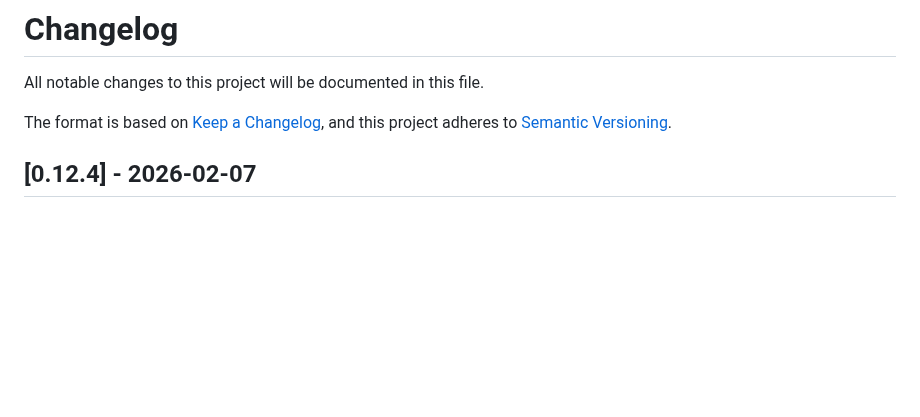
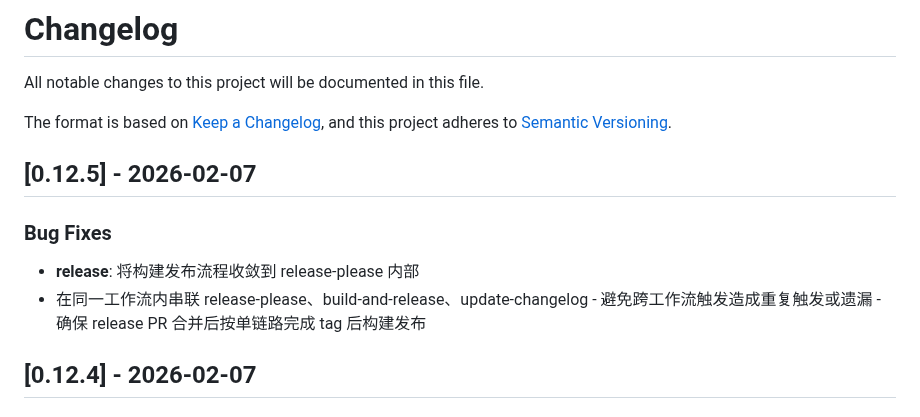
Before and after one commit to sunerpy/pt-tools, a Markdown page: CHANGELOG.md, the part around the change. Rendered like a GitHub page; blank space fills up the shorter version.

Commit message:
chore(changelog): update CHANGELOG.md [skip ci]

```diff
--- a/CHANGELOG.md
+++ b/CHANGELOG.md
@@ -4,6 +4,13 @@ All notable changes to this project will be documented in this file.
 
 The format is based on [Keep a Changelog](https://keepachangelog.com/en/1.0.0/),
 and this project adheres to [Semantic Versioning](https://semver.org/spec/v2.0.0.html).
+
+## [0.12.5] - 2026-02-07
+
+### Bug Fixes
+
+- **release**: 将构建发布流程收敛到 release-please 内部
+- 在同一工作流内串联 release-please、build-and-release、update-changelog - 避免跨工作流触发造成重复触发或遗漏 - 确保 release PR 合并后按单链路完成 tag 后构建发布
 
 ## [0.12.4] - 2026-02-07
 
```
